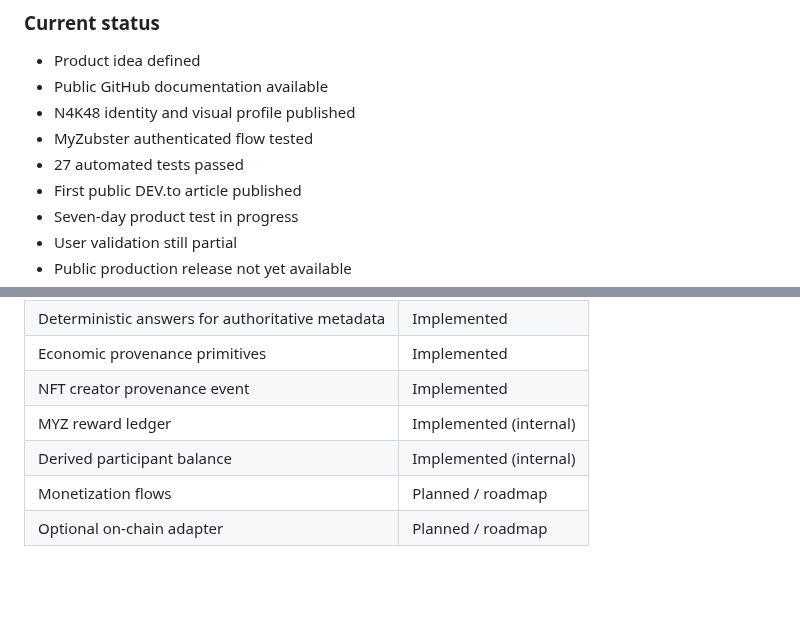
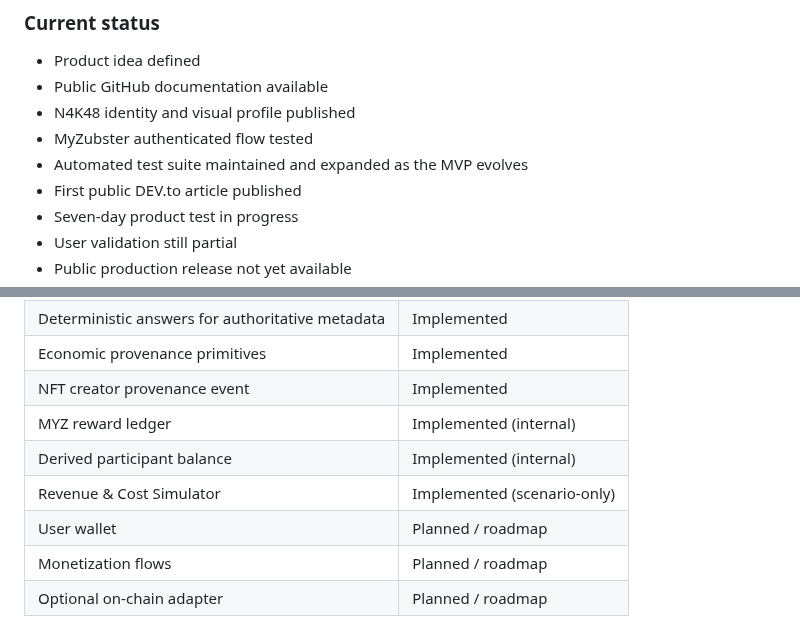
Before and after one commit to nicolaususnicola-lgtm/myzubster-mvp, a Markdown page: README.md, 2 parts joined by grey strips. GitHub-like rendering; blank space fills up the shorter version.

```diff
--- a/README.md
+++ b/README.md
@@ -67,7 +106,7 @@ Zorgax represents the AI guidance layer. Its role is to assist with planning, an
 - Public GitHub documentation available
 - N4K48 identity and visual profile published
 - MyZubster authenticated flow tested
-- 27 automated tests passed
+- Automated test suite maintained and expanded as the MVP evolves
 - First public DEV.to article published
 - Seven-day product test in progress
 - User validation still partial
@@ -324,7 +385,9 @@ The ledger should never infer ownership from an AI answer. Ownership, revenue sp
 | Economic provenance primitives | Implemented |
 | NFT creator provenance event | Implemented |
 | MYZ reward ledger | Implemented (internal) |
-| Derived participant balance | Implemented (internal) |\n| User wallet | Planned / roadmap |
+| Derived participant balance | Implemented (internal) |
+| Revenue & Cost Simulator | Implemented (scenario-only) |
+| User wallet | Planned / roadmap |
 | Monetization flows | Planned / roadmap |
 | Optional on-chain adapter | Planned / roadmap |
 
```
Also changed, not shown: other parts of README.md (+61 -0 lines).
